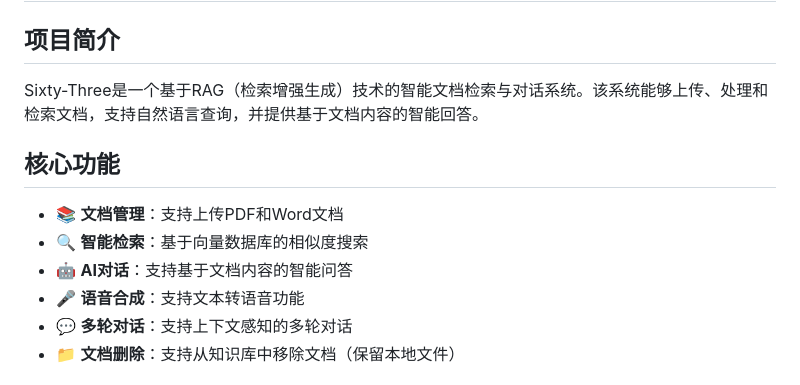
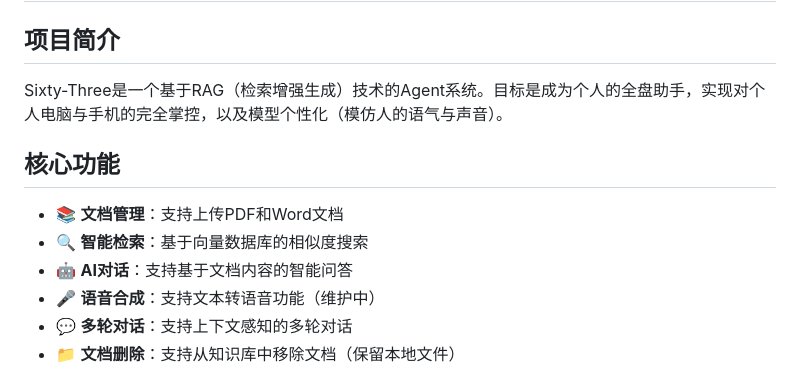
Before and after one commit to Elliott-hhhh/Sixty-Three, a Markdown page: README.md, the part around one of its changes. Drawn GitHub-style.

```diff
--- a/README.md
+++ b/README.md
@@ -2,14 +2,14 @@
 
 ## 项目简介
 
-Sixty-Three是一个基于RAG（检索增强生成）技术的智能文档检索与对话系统。该系统能够上传、处理和检索文档，支持自然语言查询，并提供基于文档内容的智能回答。
+Sixty-Three是一个基于RAG（检索增强生成）技术的Agent系统。目标是成为个人的全盘助手，实现对个人电脑与手机的完全掌控，以及模型个性化（模仿人的语气与声音）。
 
 ## 核心功能
 
 - 📚 **文档管理**：支持上传PDF和Word文档
 - 🔍 **智能检索**：基于向量数据库的相似度搜索
 - 🤖 **AI对话**：支持基于文档内容的智能问答
-- 🎤 **语音合成**：支持文本转语音功能
+- 🎤 **语音合成**：支持文本转语音功能（维护中）
 - 💬 **多轮对话**：支持上下文感知的多轮对话
 - 📁 **文档删除**：支持从知识库中移除文档（保留本地文件）
 
```
Also changed, not shown: other parts of README.md (+3 -28 lines).
